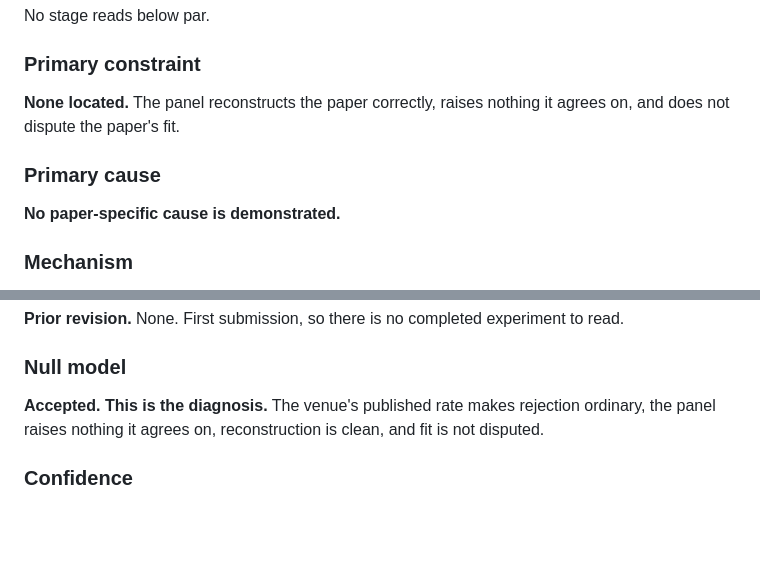
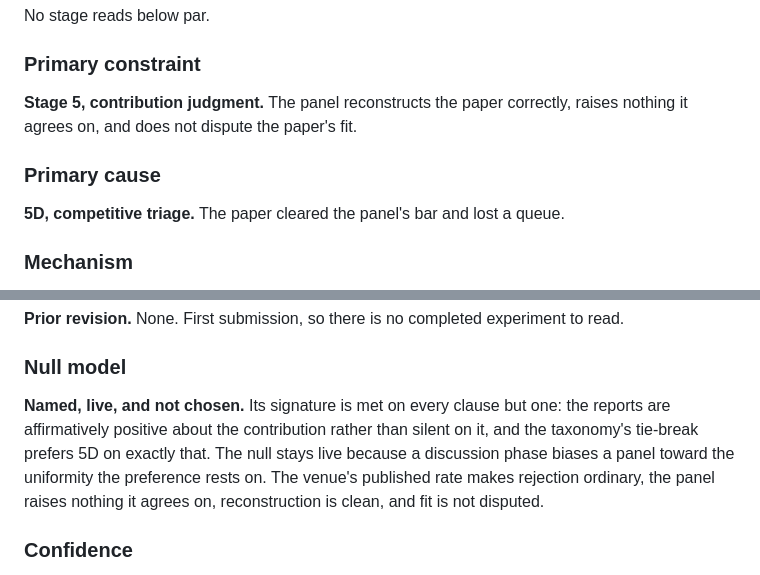
Before and after one commit to NFTYoginis/review-rejection-diagnostician, a Markdown page: examples.md, 2 parts joined by grey strips. Rendered like a GitHub page; blank space fills up the shorter version.

```diff
--- a/examples.md
+++ b/examples.md
@@ -358,12 +358,12 @@ No stage reads below par.
 
 ### Primary constraint
 
-**None located.** The panel reconstructs the paper correctly, raises nothing it agrees on, and
+**Stage 5, contribution judgment.** The panel reconstructs the paper correctly, raises nothing it agrees on, and
 does not dispute the paper's fit.
 
 ### Primary cause
 
-**No paper-specific cause is demonstrated.**
+**5D, competitive triage.** The paper cleared the panel's bar and lost a queue.
 
 ### Mechanism
 
@@ -415,7 +415,7 @@ preference rests on.
 
 ### Null model
 
-**Accepted. This is the diagnosis.** The venue's published rate makes rejection ordinary, the
+**Named, live, and not chosen.** Its signature is met on every clause but one: the reports are affirmatively positive about the contribution rather than silent on it, and the taxonomy's tie-break prefers 5D on exactly that. The null stays live because a discussion phase biases a panel toward the uniformity the preference rests on. The venue's published rate makes rejection ordinary, the
 panel raises nothing it agrees on, reconstruction is clean, and fit is not disputed.
 
 ### Confidence
```
Also changed, not shown: rules.md (+15 -2 lines).
